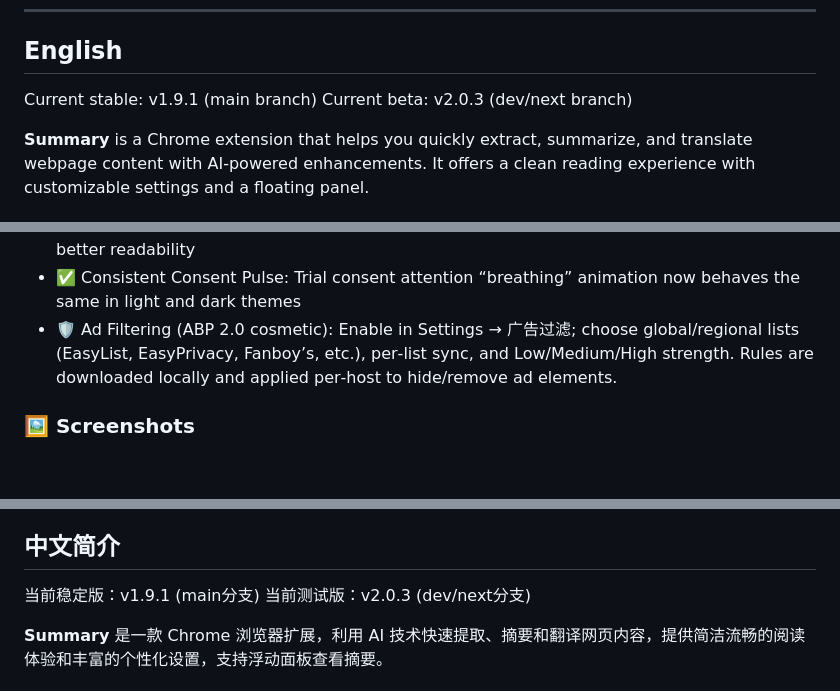
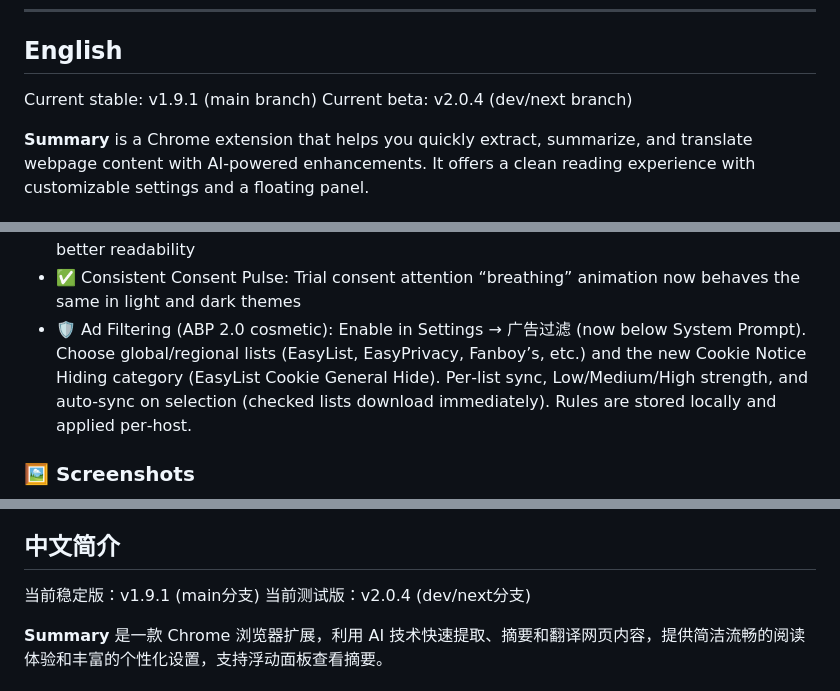
Before and after one commit to mallocfeng/SummarizerX, a Markdown page: README.md, 3 parts joined by grey strips. Rendered like a GitHub page; blank space fills up the shorter version.

Commit message:
docs: 更新 README 与 CHANGELOG，反映 v2.0.4 变更（Cookie 提示隐藏分类、勾选自动同步、广告过滤多语言、卡片顺序调整等）

```diff
--- a/README.md
+++ b/README.md
@@ -14,7 +14,7 @@
 ## English
 
 Current stable: v1.9.1 (main branch)
-Current beta: v2.0.3 (dev/next branch)
+Current beta: v2.0.4 (dev/next branch)
 
 **Summary** is a Chrome extension that helps you quickly extract, summarize, and translate webpage content with AI-powered enhancements. It offers a clean reading experience with customizable settings and a floating panel.
 
@@ -32,7 +32,7 @@ Current beta: v2.0.3 (dev/next branch)
 - 🎯 Smart Layout Alignment: Intelligent positioning for full-page translations that adapts to complex website layouts (CSS Grid, responsive design)
 - 🌙 Force Dark Mode: Toggle to force dark mode on any webpage with optimized text colors for better readability
  - ✅ Consistent Consent Pulse: Trial consent attention “breathing” animation now behaves the same in light and dark themes
- - 🛡️ Ad Filtering (ABP 2.0 cosmetic): Enable in Settings → 广告过滤; choose global/regional lists (EasyList, EasyPrivacy, Fanboy’s, etc.), per‑list sync, and Low/Medium/High strength. Rules are downloaded locally and applied per‑host to hide/remove ad elements.
+- 🛡️ Ad Filtering (ABP 2.0 cosmetic): Enable in Settings → 广告过滤 (now below System Prompt). Choose global/regional lists (EasyList, EasyPrivacy, Fanboy’s, etc.) and the new Cookie Notice Hiding category (EasyList Cookie General Hide). Per‑list sync, Low/Medium/High strength, and auto-sync on selection (checked lists download immediately). Rules are stored locally and applied per‑host.
 
 ### 🖼 Screenshots
 
@@ -108,7 +108,7 @@ All processing happens locally or via your configured AI API key. No data is sen
 ## 中文简介
 
 当前稳定版：v1.9.1 (main分支)
-当前测试版：v2.0.3 (dev/next分支)
+当前测试版：v2.0.4 (dev/next分支)
 
 **Summary** 是一款 Chrome 浏览器扩展，利用 AI 技术快速提取、摘要和翻译网页内容，提供简洁流畅的阅读体验和丰富的个性化设置，支持浮动面板查看摘要。
 
```
Also changed, not shown: other parts of README.md (+1 -1 lines), CHANGELOG.md (+16 -0 lines).
